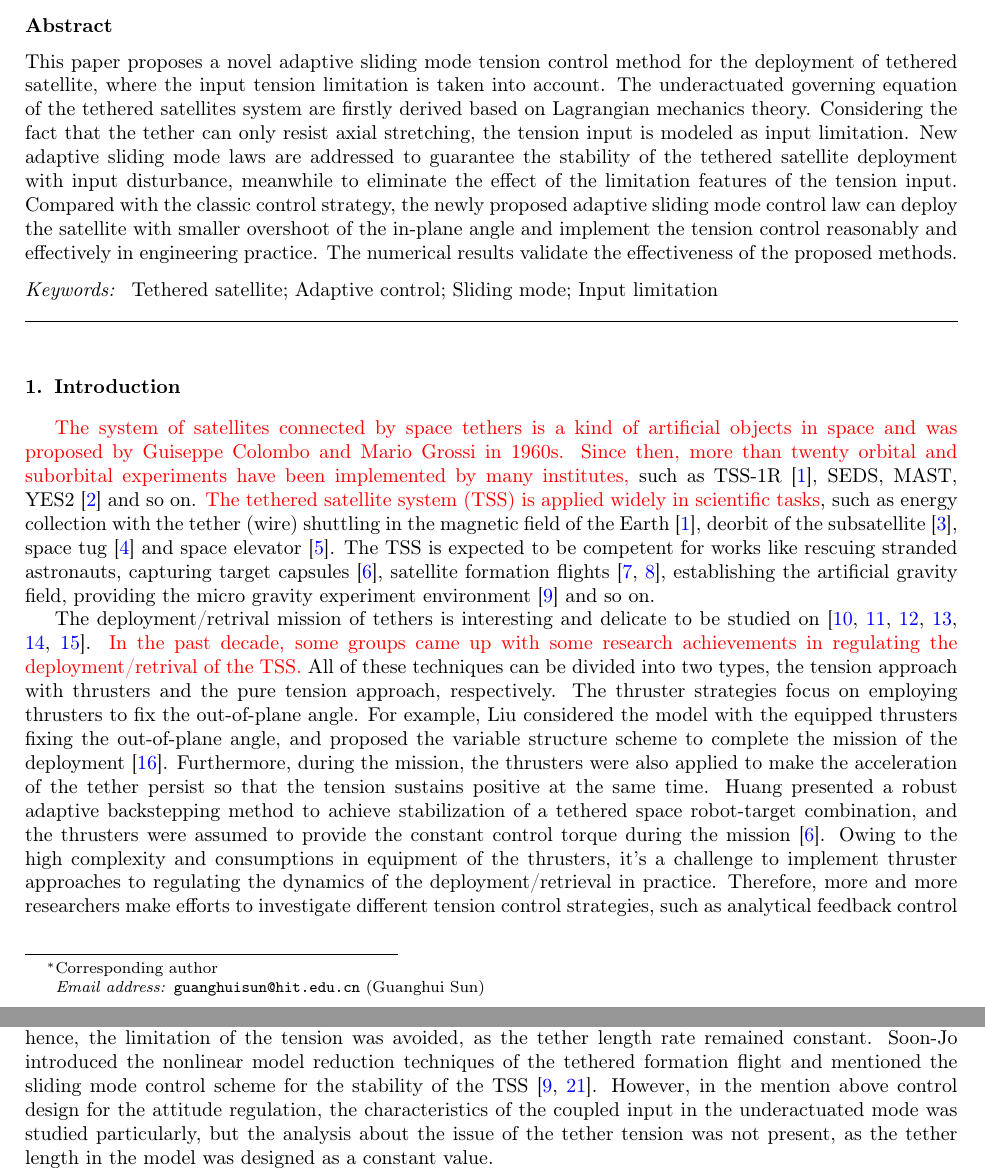
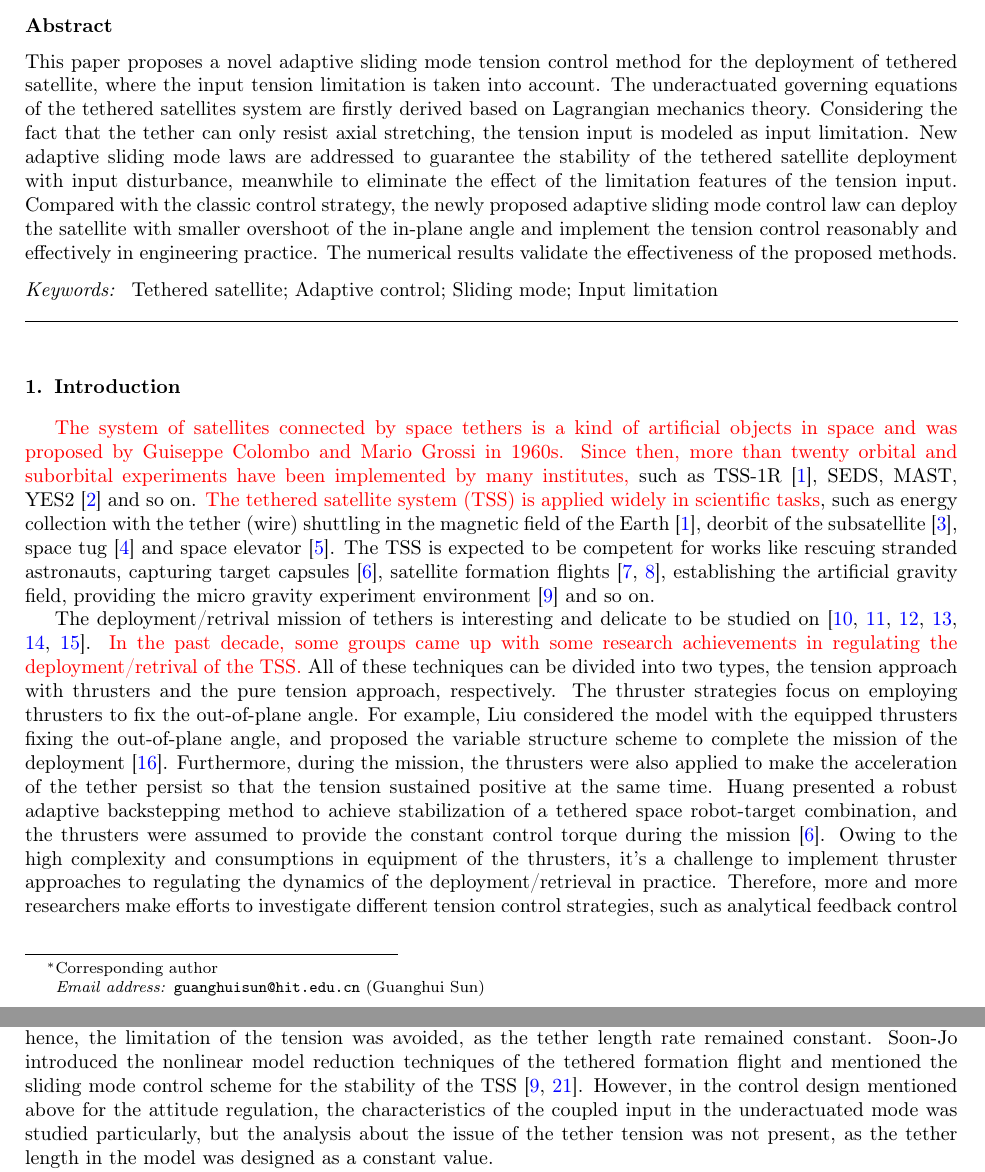
Before and after one commit to mazhiqiang/Acta-Astr, a LaTeX paper (Adaptive_Sliding_Mode_Control_of_Tethered_Satellite_Deployment_with_Input_Limitation.tex): two parts of pages 1 and 2 of 17, joined at a grey line, cut so that both start at the same text. Compiled offline with pdfLaTeX.

Commit message:
20160503

```diff
--- a/Adaptive_Sliding_Mode_Control_of_Tethered_Satellite_Deployment_with_Input_Limitation.tex
+++ b/Adaptive_Sliding_Mode_Control_of_Tethered_Satellite_Deployment_with_Input_Limitation.tex
@@ -27,7 +27,7 @@
 \address{Research Institute of Intelligent Control and Systems, Harbin Institute of Technology, Harbin 150001, China}
 
 \begin{abstract}
-This paper proposes  a  novel adaptive sliding mode tension control method for  the deployment of tethered satellite, where the input tension limitation is taken into account. The underactuated governing equation of the tethered satellites system are firstly derived based on Lagrangian mechanics theory. Considering the fact that the tether can only resist axial stretching, the tension input is modeled as input limitation. New adaptive sliding mode laws are addressed to guarantee the stability of the tethered satellite deployment with input disturbance, meanwhile to eliminate the effect of the limitation features of the tension input. Compared with the classic control strategy, the newly proposed adaptive sliding mode control law can deploy the satellite with smaller overshoot of the in-plane angle and implement the tension control reasonably and effectively in engineering practice. The numerical results validate the effectiveness of the proposed methods.
+This paper proposes  a  novel adaptive sliding mode tension control method for  the deployment of tethered satellite, where the input tension limitation is taken into account. The underactuated governing equations of the tethered satellites system are firstly derived based on Lagrangian mechanics theory. Considering the fact that the tether can only resist axial stretching, the tension input is modeled as input limitation. New adaptive sliding mode laws are addressed to guarantee the stability of the tethered satellite deployment with input disturbance, meanwhile to eliminate the effect of the limitation features of the tension input. Compared with the classic control strategy, the newly proposed adaptive sliding mode control law can deploy the satellite with smaller overshoot of the in-plane angle and implement the tension control reasonably and effectively in engineering practice. The numerical results validate the effectiveness of the proposed methods.
 \end{abstract}
 \begin{keyword}
 Tethered satellite;  Adaptive control;  Sliding mode;  Input limitation
@@ -39,8 +39,8 @@ Tethered satellite;  Adaptive control;  Sliding mode;  Input limitation
 The deployment/retrival mission of tethers is interesting and delicate to be studied on \cite{Fujii2012Deployment,steindl2014optimal,cai2014deployment,ma2014coordinated,jung2015nonlinear,li2016libration}.
 \textcolor{red}{In the past decade, some groups came up with some research achievements in regulating the deployment/retrival of the TSS.}
 All of these techniques can be divided into two types, the tension approach with thrusters and the pure tension approach, respectively. The thruster strategies focus on employing thrusters to fix the out-of-plane angle.
-For example, Liu considered the model with the equipped thrusters fixing the out-of-plane angle, and proposed the variable structure scheme to complete the mission of the deployment \cite{yingying2012variable}. Furthermore, during the mission, the thrusters were also applied to make the acceleration of the tether persist so that the tension sustains positive at the same time. Huang presented a robust adaptive backstepping method to achieve stabilization of a tethered space robot-target combination, and the thrusters were assumed to provide the constant control torque during the mission \cite{huang2015adaptive}. Owing to the high complexity and consumptions in equipment of the thrusters, it's a challenge to implement thruster approaches to regulating the dynamics of the deployment/retrieval in practice. Therefore, more and more researchers make efforts to investigate different tension control strategies, such as analytical feedback control law \cite{wen2015space}, nonlinear dynamic methods \cite{jung2015nonlinear}, LQG \cite{yousefian2015anti}, optimal control strategies \cite{steindl2015optimal,Williams2009745} and so on. The number of existing control schemes is larger than the utilized one in practice with respect to strict physical constraints, such as the limited output of a tension actuator and the restrained mechanics characteristics of tethers. Zhu proposed a law in an analytical feedback form to achieve the stability of the motions of the tethered space-tug system during its deorbiting process, and in the scheme two specializing saturation terms were applied to maintain the tension positive \cite{wen2016constrained}. \textcolor{red}{Moreover, considering the physical restriction including the bounded tension and the underactuated characteristics in practice engineering,} the variable structure control methods have also been studied in the field of the motion regulation of the TSS. A sliding mode control approach was developed to complete the mission of the deployment and the retrieval by using substellite jets. In the mission, the tether direction was directly controllable with the thruster system which was equipped on the subsatellite and generated the control torque to regulate the motion of the tethered system, and with the help of the thrusters, the tension that acts on the tether was always kept positive \cite{yingying2012variable}.
-Specifically, the input in the presented sliding mode controller was provided by the in-plane and out-of-plane thrusters, hence, the limitation of the tension was avoided, as the tether length rate remained constant. Soon-Jo introduced the nonlinear model reduction techniques of the tethered formation flight and mentioned the sliding mode control scheme for the stability of the TSS \cite{chung2007nonlinear,chung2008propellant2}. However, in the mention above control design for the attitude regulation, the characteristics of the coupled input in the underactuated mode was studied particularly, but the analysis about the issue of the tether tension was not present, as the tether length in the model was designed as a constant value.\par
+For example, Liu considered the model with the equipped thrusters fixing the out-of-plane angle, and proposed the variable structure scheme to complete the mission of the deployment \cite{yingying2012variable}. Furthermore, during the mission, the thrusters were also applied to make the acceleration of the tether persist so that the tension sustained positive at the same time. Huang presented a robust adaptive backstepping method to achieve stabilization of a tethered space robot-target combination, and the thrusters were assumed to provide the constant control torque during the mission \cite{huang2015adaptive}. Owing to the high complexity and consumptions in equipment of the thrusters, it's a challenge to implement thruster approaches to regulating the dynamics of the deployment/retrieval in practice. Therefore, more and more researchers make efforts to investigate different tension control strategies, such as analytical feedback control law \cite{wen2015space}, nonlinear dynamic methods \cite{jung2015nonlinear}, LQG \cite{yousefian2015anti}, optimal control strategies \cite{steindl2015optimal,Williams2009745} and so on. The number of existing control schemes is larger than the utilized one in practice with respect to strict physical constraints, such as the limited output of a tension actuator and the restrained mechanics characteristics of tethers. Zhu proposed a law in an analytical feedback form to achieve the stability of the motions of the tethered space-tug system during its deorbiting process, and in the scheme two specializing saturation terms were applied to maintain the tension positive \cite{wen2016constrained}. \textcolor{red}{Moreover, considering the physical restriction including the bounded tension and the underactuated characteristics in practice engineering,} the variable structure control methods have also been studied in the field of the motion regulation of the TSS. A sliding mode control approach was developed to complete the mission of the deployment and the retrieval by using substellite jets. In the mission, the tether direction was directly controllable with the thruster system which was equipped on the subsatellite and generated the control torque to regulate the motion of the tethered system, and with the help of the thrusters, the tension that acts on the tether was always kept positive \cite{yingying2012variable}.
+Specifically, the input in the presented sliding mode controller was provided by the in-plane and out-of-plane thrusters, hence, the limitation of the tension was avoided, as the tether length rate remained constant. Soon-Jo introduced the nonlinear model reduction techniques of the tethered formation flight and mentioned the sliding mode control scheme for the stability of the TSS \cite{chung2007nonlinear,chung2008propellant2}. However, in the control design mentioned above for the attitude regulation, the characteristics of the coupled input in the underactuated mode was studied particularly, but the analysis about the issue of the tether tension was not present, as the tether length in the model was designed as a constant value.\par
 It's noteworthy that above mentioned schemes or laws don't concentrate on issues about the limitation of the input and the underactuated characteristics especially. In perspective of the controller design, the limitation of the input has not been considered into the synthesis of control strategies, whereas thrusters or jets, as the source of the system input, are equipped on subsatellites to handle the underactuated dynamics. The thruster augmentation which has been recommended by Banerjee and Kane increases both the mass and the power requirements of the TSS \cite{banerjee1984tethered}, whereas the deployer driven by using a reel mechanism can control the speed of the deployment more simply and directly. There is one point which needs attention that the space span of the TSS is larger than other artificial celestial ones relatively, and it's necessary to consider tensile properties of the tether in the complex space environment. From the standpoint of practical applications, the break of the tether leads to the failure of the deployment mission as the result of the tension over the tolerance, and moreover, the compression will not happen to the tether. Hence, considering the pure tension control, the output of the tension actuator is limited during the deployment mission.\par
 In this paper, an adaptive sliding mode control scheme is proposed for regulating the length of the tether and the in-plane angle of the TSS during the deployment. Specifically, the thruster doesn't attended for steering the pitch or roll angle so that the system becomes underactuated, and in this case only the dynamics of the in-plane deployment is paid attention to. To cope with the limitation of the tension actuator, an innovative adaptive update rate is given to assure that the variable structure control system is stable with Lyapunov stability theory. For the isolated in-plane plant, based on the variable structure control theory, a discontinuous control scheme is derived to accomplish the deployment with the uncertainties and the external disturbance. The proposed adaptive sliding mode control scheme guarantees the global reaching condition in a rapid convergent speed.\par
 The paper is organised as follows. Section \ref{sec:mm} puts forward the rigid model of the TSS in the deployment mission based on Lagrangian mechanics theory. The state feedback adaptive sliding mode control scheme with the input limitation is illustrated by utilizing Lyapunov stability theory in Section \ref{sec:SMC}, and the finite-time convergence property is explained there. In Section \ref{sec:sm}, for validating the techniques mentioned, the mission example of the deployment is implemented, and the associated simulation results demonstrate that the control schemes presented in this paper are effective and robust. Conclusions are given in Section \ref{sec:Conclusion} finally.
```
Also changed, not shown: Adaptive_Sliding_Mode_Control_of_Tethered_Satellite_Deployment_with_Input_Limitation.tex (6 more changed lines).
